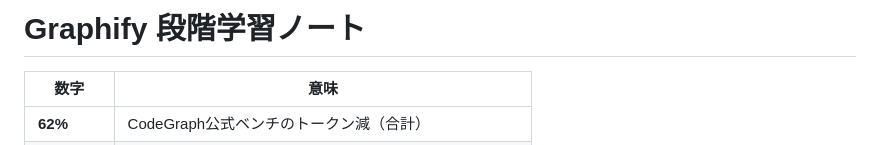
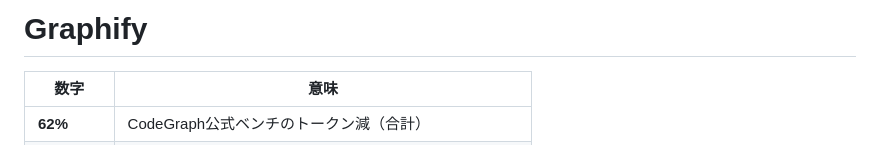
Before and after one commit to chiba-prh/graphify-notes, a Markdown page: README.md, the part around the change. Drawn GitHub-style.

Commit message:
docs: タイトルから「段階学習ノート」を削除
Co-Authored-By: Claude Opus 5.5 (1M context) <noreply@anthropic.com>

```diff
--- a/README.md
+++ b/README.md
@@ -1,4 +1,4 @@
-# Graphify 段階学習ノート
+# Graphify
 
 | 数字 | 意味 |
 |---|---|
```
